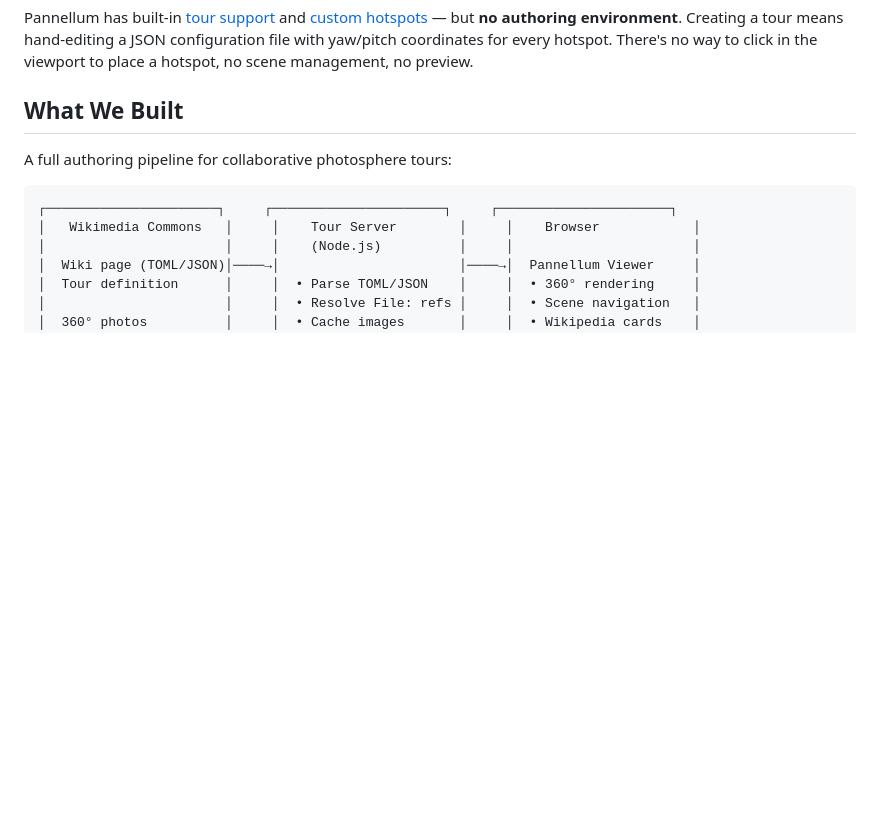
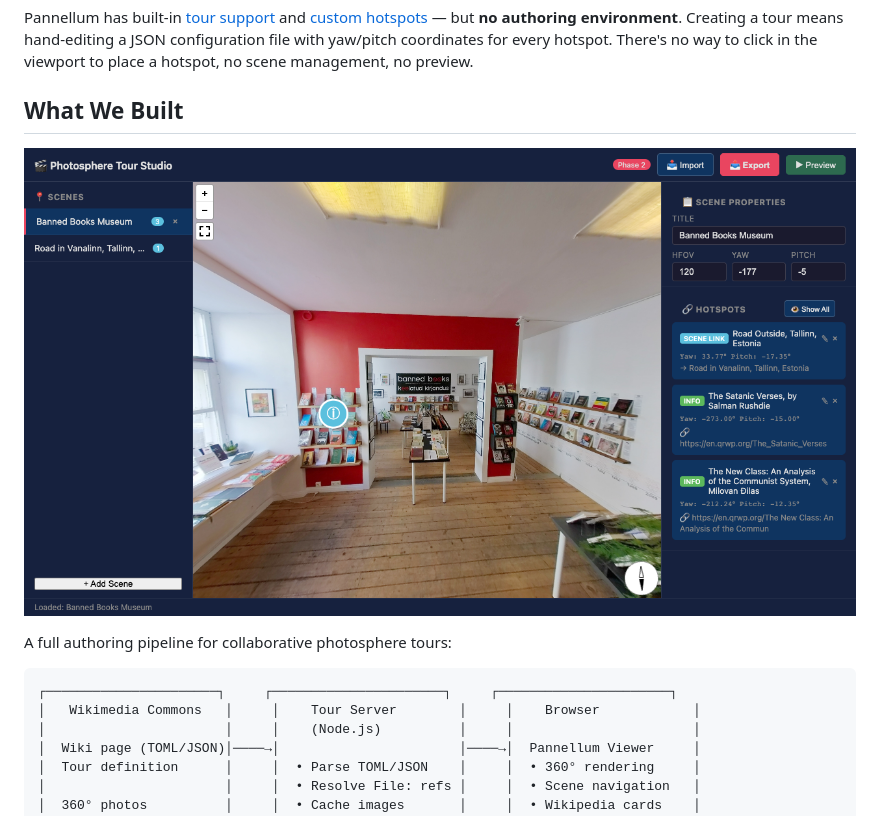
Before and after one commit to fuzheado/wikipano-studio, a Markdown page: README.md, the part around the change. Drawn GitHub-style; pictures changed too: screenshot.png (added); blank space fills up the shorter version.

Commit message:
Add studio screenshot to README

```diff
--- a/README.md
+++ b/README.md
@@ -9,6 +9,8 @@ Wikimedia Commons hosts thousands of 360° equirectangular photos taken on camer
 Pannellum has built-in [tour support](https://pannellum.org/documentation/examples/tour/) and [custom hotspots](https://pannellum.org/documentation/examples/custom-hot-spots/) — but **no authoring environment**. Creating a tour means hand-editing a JSON configuration file with yaw/pitch coordinates for every hotspot. There's no way to click in the viewport to place a hotspot, no scene management, no preview.
 
 ## What We Built
+
+![Screenshot of the Visual Studio showing the Banned Books Museum 360° panorama with hotspot icons, scene list, and properties panel](screenshot.png)
 
 A full authoring pipeline for collaborative photosphere tours:
 
```
